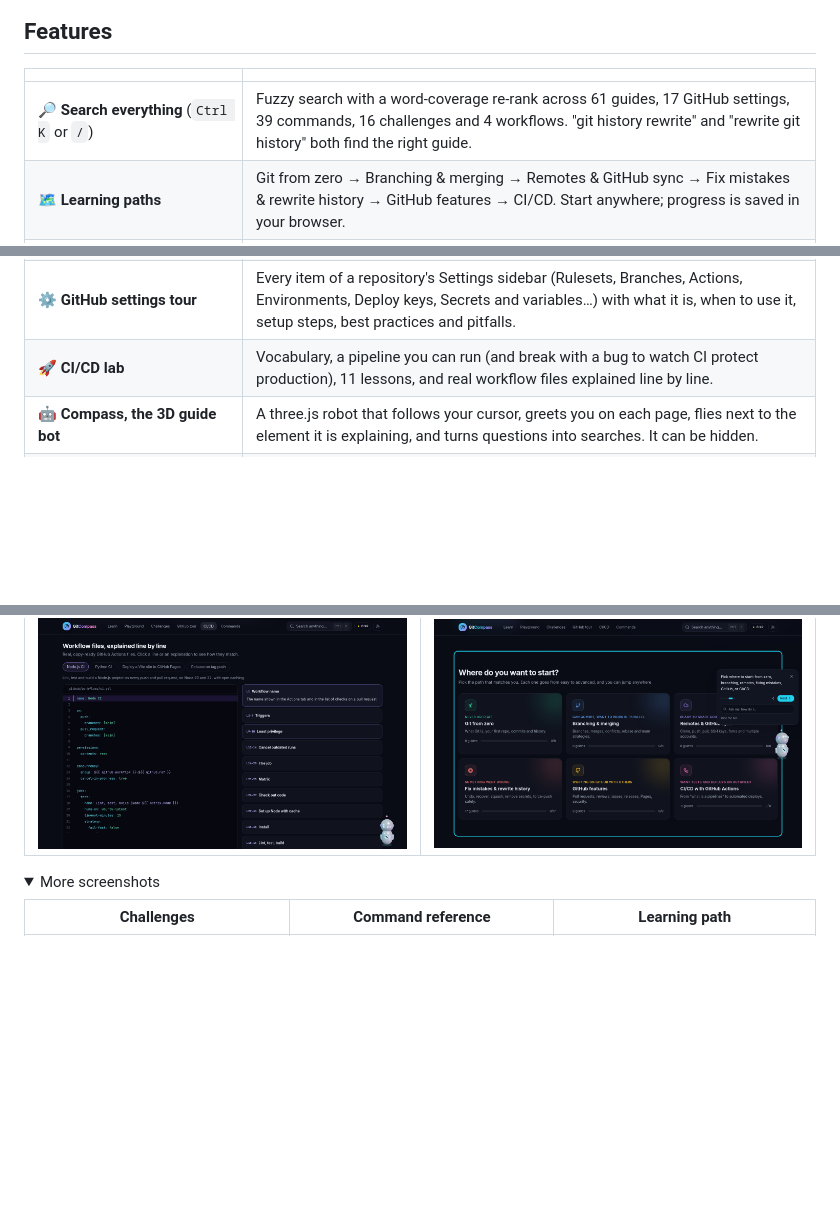
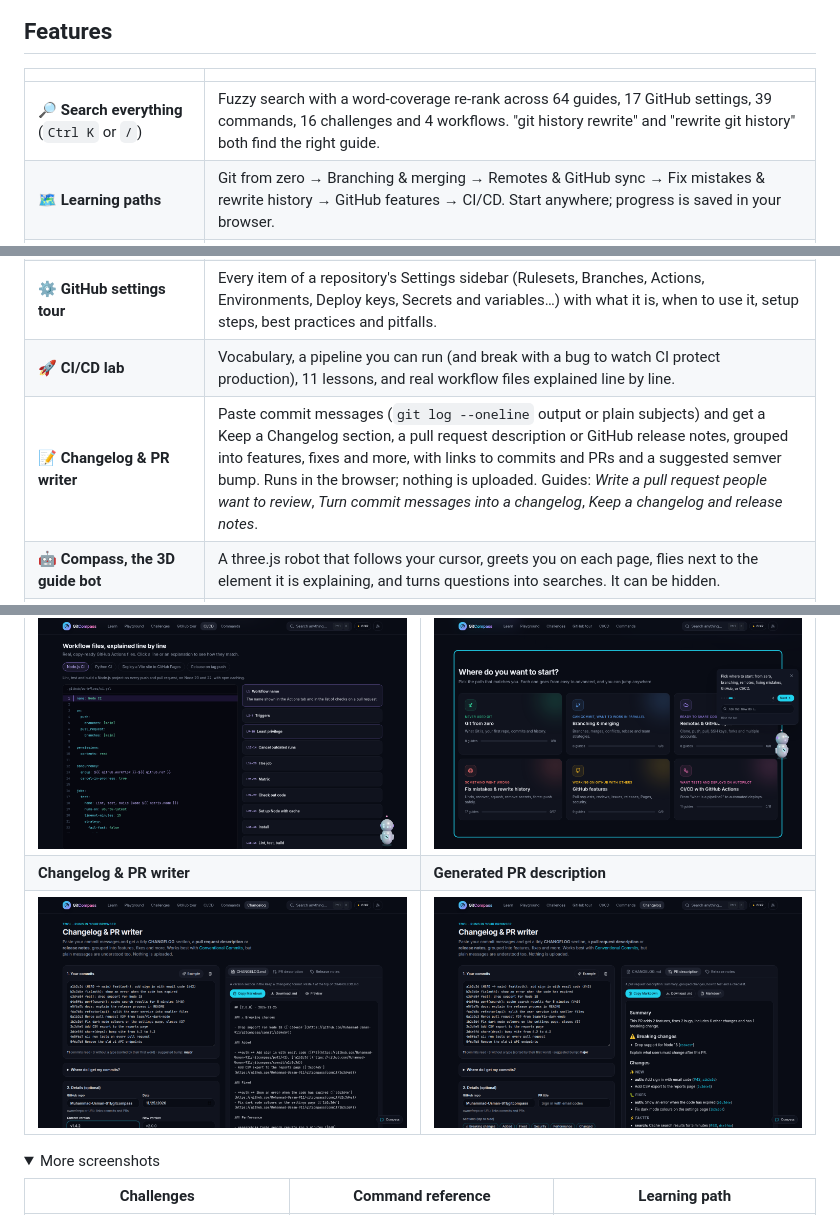
Before and after one commit to Muhammad-Usman-911/gitcompass, a Markdown page: README.md, 3 parts joined by grey strips. Rendered like a GitHub page; pictures changed too: docs/screenshots/15-changelog-tool.png (added), docs/screenshots/16-pr-description.png (added); folded sections open; blank space fills up the shorter version.

```diff
--- a/README.md
+++ b/README.md
@@ -34,7 +34,7 @@ Beginners pick where to start. Experienced developers press `Ctrl K`, type the p
 
 | | |
 |---|---|
-| 🔎 **Search everything** (`Ctrl K` or `/`) | Fuzzy search with a word-coverage re-rank across 61 guides, 17 GitHub settings, 39 commands, 16 challenges and 4 workflows. "git history rewrite" and "rewrite git history" both find the right guide. |
+| 🔎 **Search everything** (`Ctrl K` or `/`) | Fuzzy search with a word-coverage re-rank across 64 guides, 17 GitHub settings, 39 commands, 16 challenges and 4 workflows. "git history rewrite" and "rewrite git history" both find the right guide. |
 | 🗺️ **Learning paths** | Git from zero → Branching & merging → Remotes & GitHub sync → Fix mistakes & rewrite history → GitHub features → CI/CD. Start anywhere; progress is saved in your browser. |
 | 📖 **Guides with one shape** | When to use · How it works · **animated demo** · Step by step (copyable commands) · What can go wrong · How to undo · Pro tips · Related. |
 | 🖥️ **Git simulator** | A deterministic git engine written for the browser: commits, index, working tree, branches, merges with real conflicts, rebase, cherry-pick, revert, reset modes, stash, tags, reflog (`HEAD@{n}`), remotes with push/fetch/pull, `--force-with-lease`, and even `git filter-repo`. |
@@ -42,6 +42,7 @@ Beginners pick where to start. Experienced developers press `Ctrl K`, type the p
 | 🎮 **Challenges** | 16 game levels in 5 worlds (Basics → Rewrite), goals that tick off live, hints, XP and ranks from *Newcomer* to *History Wizard*. |
 | ⚙️ **GitHub settings tour** | Every item of a repository's Settings sidebar (Rulesets, Branches, Actions, Environments, Deploy keys, Secrets and variables…) with what it is, when to use it, setup steps, best practices and pitfalls. |
 | 🚀 **CI/CD lab** | Vocabulary, a pipeline you can run (and break with a bug to watch CI protect production), 11 lessons, and real workflow files explained line by line. |
+| 📝 **Changelog & PR writer** | Paste commit messages (`git log --oneline` output or plain subjects) and get a Keep a Changelog section, a pull request description or GitHub release notes, grouped into features, fixes and more, with links to commits and PRs and a suggested semver bump. Runs in the browser; nothing is uploaded. Guides: *Write a pull request people want to review*, *Turn commit messages into a changelog*, *Keep a changelog and release notes*. |
 | 🤖 **Compass, the 3D guide bot** | A three.js robot that follows your cursor, greets you on each page, flies next to the element it is explaining, and turns questions into searches. It can be hidden. |
 | 🌗 Light/dark theme, mobile-friendly, reduced-motion aware, keyboard friendly. |
 
@@ -56,6 +57,8 @@ Beginners pick where to start. Experienced developers press `Ctrl K`, type the p
 | <img src="docs/screenshots/07-github-tour.png" width="440" /> | <img src="docs/screenshots/08-cicd-pipeline.png" width="440" /> |
 | **Workflow explorer** | **3D guide bot tour** |
 | <img src="docs/screenshots/09-workflow-explorer.png" width="440" /> | <img src="docs/screenshots/12-bot-tour.png" width="440" /> |
+| **Changelog & PR writer** | **Generated PR description** |
+| <img src="docs/screenshots/15-changelog-tool.png" width="440" /> | <img src="docs/screenshots/16-pr-description.png" width="440" /> |
 
 <details>
 <summary>More screenshots</summary>
```
Also changed, not shown: 9 other files.
